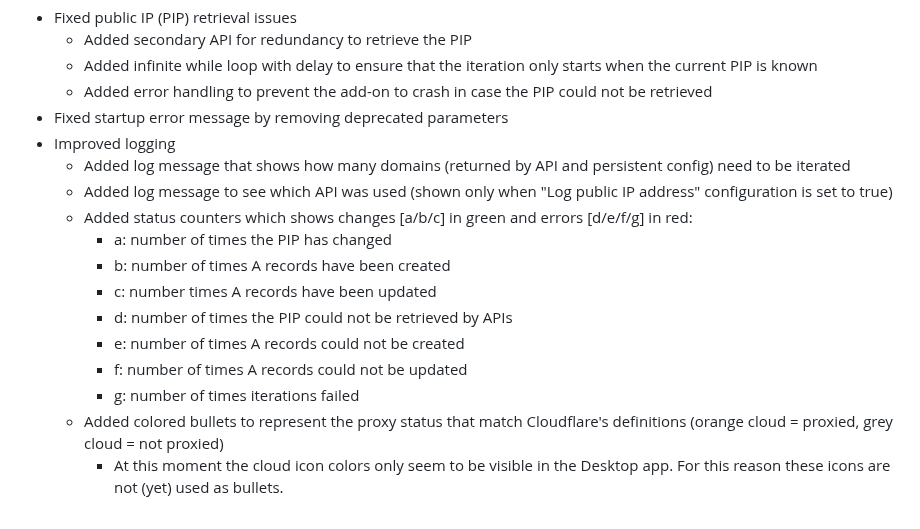
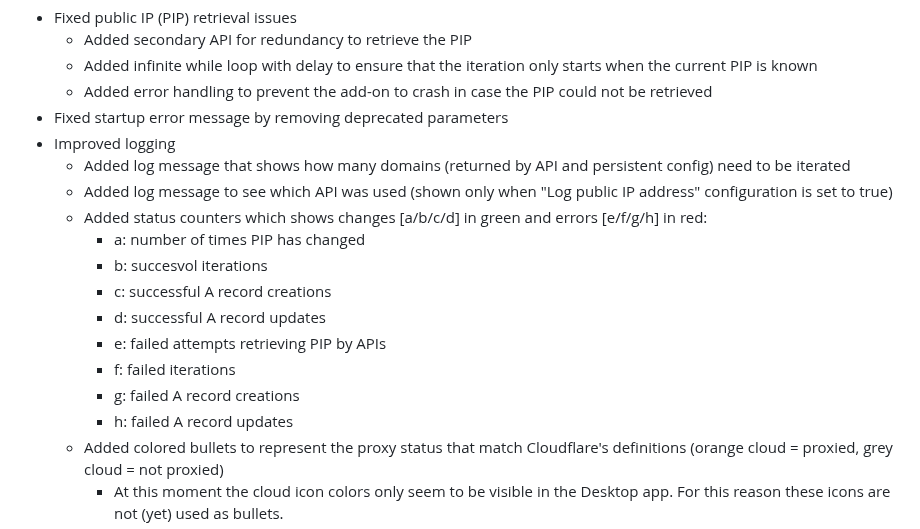
Before and after one commit to MennovH/HomeAssistant, a Markdown page: CloudflareDDNS/CHANGELOG.md, the part around the change. Drawn GitHub-style.

```diff
--- a/CloudflareDDNS/CHANGELOG.md
+++ b/CloudflareDDNS/CHANGELOG.md
@@ -7,14 +7,15 @@
 - Improved logging
   - Added log message that shows how many domains (returned by API and persistent config) need to be iterated
   - Added log message to see which API was used (shown only when "Log public IP address" configuration is set to true)
-  - Added status counters which shows changes [a/b/c] in green and errors [d/e/f/g] in red:
-    - a: number of times the PIP has changed
-    - b: number of times A records have been created
-    - c: number times A records have been updated
-    - d: number of times the PIP could not be retrieved by APIs
-    - e: number of times A records could not be created
-    - f: number of times A records could not be updated
-    - g: number of times iterations failed
+  - Added status counters which shows changes [a/b/c/d] in green and errors [e/f/g/h] in red:
+    - a: number of times PIP has changed
+    - b: succesvol iterations
+    - c: successful A record creations
+    - d: successful A record updates
+    - e: failed attempts retrieving PIP by APIs
+    - f: failed iterations
+    - g: failed A record creations
+    - h: failed A record updates
   - Added colored bullets to represent the proxy status that match Cloudflare's definitions (orange cloud = proxied, grey cloud = not proxied)
     - At this moment the cloud icon colors only seem to be visible in the Desktop app. For this reason these icons are not (yet) used as bullets.
   - Replaced "created" log messsage with plus sign
```
